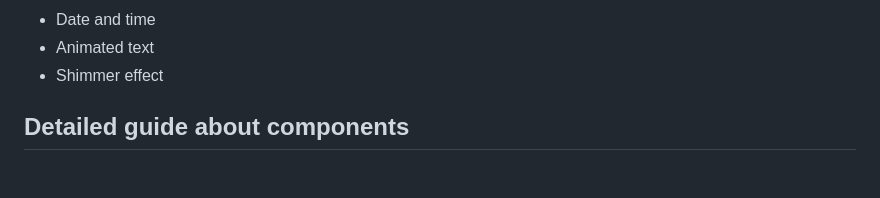
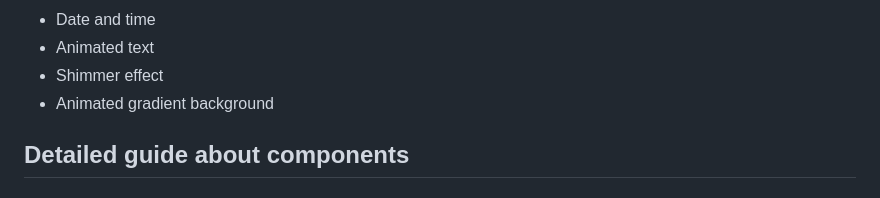
Before and after one commit to manish591/NovaUI, a Markdown page: README.md, the part around the change. Rendered like a GitHub page.

```diff
--- a/README.md
+++ b/README.md
@@ -34,6 +34,7 @@ To use NOVA Ui components in your projects, paste this `<link>` element in your
 * Date and time
 * Animated text
 * Shimmer effect
+* Animated gradient background
 
 
 ## Detailed guide about components
```
